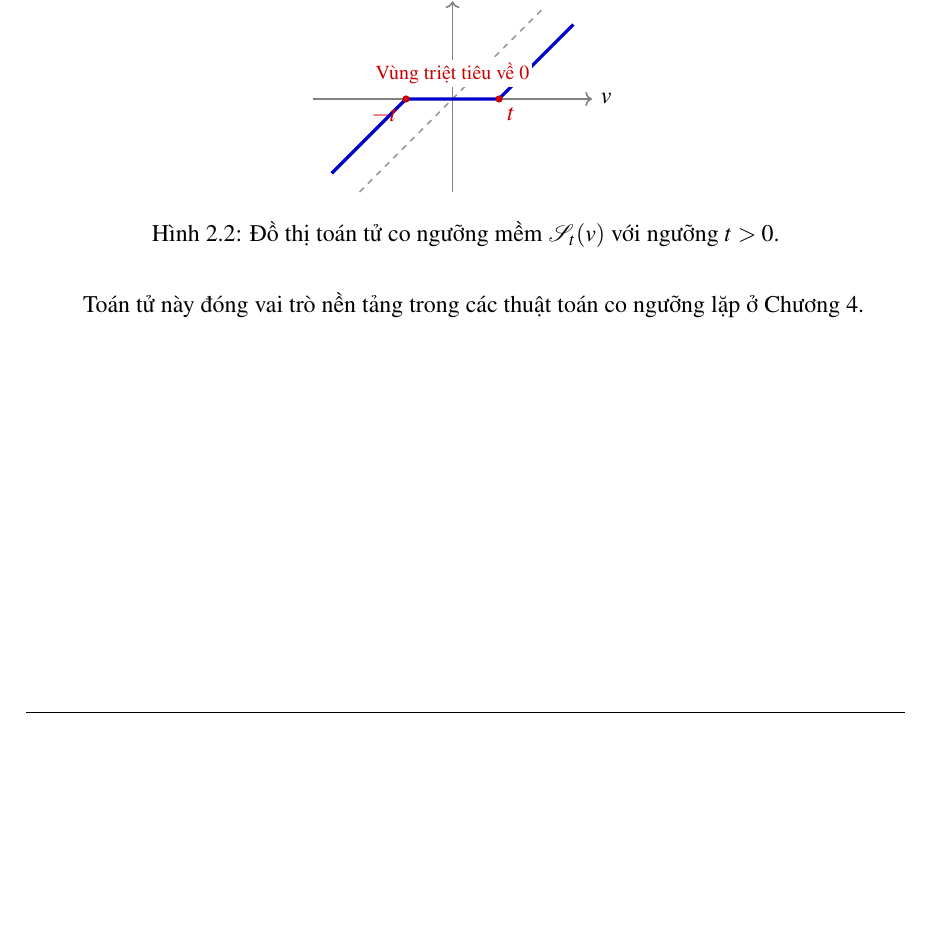
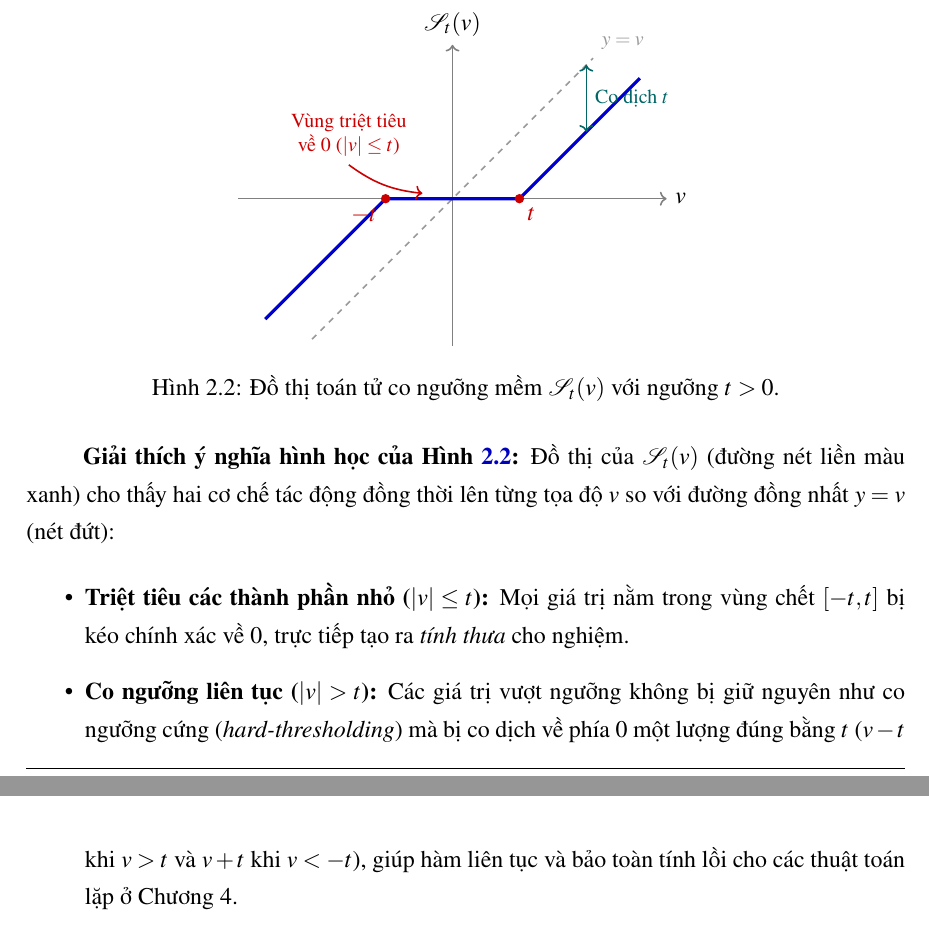
Before and after one commit to Daisme12/Do_an_mon, a LaTeX document (De_tai_5.tex, which reads chapters/chuong2_mo_hinh_toi_uu.tex): part of page 21 of 54 before the commit and two parts of pages 21 and 22 of 55 after it, the two joined at a grey line, cut at the place of the change, the shorter picture padded with empty space. Compiled offline with pdfLaTeX.

Commit message:
Phóng to Hình 2.2, làm rõ chú thích và bổ sung giải thích ý nghĩa hình học

```diff
--- a/chapters/chuong2_mo_hinh_toi_uu.tex
+++ b/chapters/chuong2_mo_hinh_toi_uu.tex
@@ -269,25 +269,34 @@ v + t, & \text{nếu } v < -t,
 
 \begin{figure}[htbp]
     \centering
-    \begin{tikzpicture}[scale=0.82]
-        \draw[->, thick, gray] (-3.0, 0) -- (3.0, 0) node[right, black] {$v$};
-        \draw[->, thick, gray] (0, -2.0) -- (0, 2.1) node[above, black] {$\mathcal{S}_t(v)$};
+    \begin{tikzpicture}[scale=1.18]
+        \draw[->, thick, gray] (-3.2, 0) -- (3.2, 0) node[right, black] {$v$};
+        \draw[->, thick, gray] (0, -2.2) -- (0, 2.3) node[above, black] {$\mathcal{S}_t(v)$};
 
         % Đường đồng nhất y = v (nét đứt)
-        \draw[dashed, gray!80, thick] (-2.0, -2.0) -- (2.0, 2.0) node[above right, font=\footnotesize] {$y = v$};
+        \draw[dashed, gray!80, thick] (-2.1, -2.1) -- (2.1, 2.1) node[above right, font=\footnotesize] {$y = v$};
 
         % Toán tử co ngưỡng mềm (với t = 1.0)
-        \draw[blue!80!black, ultra thick] (-2.6, -1.6) -- (-1.0, 0) -- (1.0, 0) -- (2.6, 1.6);
+        \draw[blue!80!black, ultra thick] (-2.8, -1.8) -- (-1.0, 0) -- (1.0, 0) -- (2.8, 1.8);
 
-        % Đánh dấu ngưỡng -t và t (đặt cùng phía dưới để không đè chữ)
-        \fill[red!80!black] (-1.0, 0) circle (2.2pt) node[below left] {$-t$};
-        \fill[red!80!black] (1.0, 0) circle (2.2pt) node[below right] {$t$};
+        % Đánh dấu ngưỡng -t và t
+        \fill[red!80!black] (-1.0, 0) circle (2pt) node[below left] {$-t$};
+        \fill[red!80!black] (1.0, 0) circle (2pt) node[below right] {$t$};
 
-        % Ghi chú vùng triệt tiêu có nền trắng để không đè đường nét đứt
-        \node[red!80!black, font=\footnotesize, fill=white, inner sep=1.5pt] at (0, 0.55) {Vùng triệt tiêu về $0$};
+        % Ghi chú vùng triệt tiêu với mũi tên gọn gàng
+        \node[red!80!black, font=\footnotesize, align=center] (dead) at (-1.55, 0.95) {Vùng triệt tiêu\\về $0$ ($|v| \le t$)};
+        \draw[->, red!80!black, thick] (dead.south) to[bend right=15] (-0.45, 0.08);
+
+        % Minh họa độ co dịch t
+        \draw[<->, teal!80!black, thick] (2.0, 1.0) -- (2.0, 2.0) node[midway, right, font=\footnotesize] {Co dịch $t$};
     \end{tikzpicture}
     \caption{Đồ thị toán tử co ngưỡng mềm $\mathcal{S}_t(v)$ với ngưỡng $t > 0$.}
     \label{fig:soft_thresholding}
 \end{figure}
 
-Toán tử này đóng vai trò nền tảng trong các thuật toán co ngưỡng lặp ở Chương 4.
+\textbf{Giải thích ý nghĩa hình học của Hình \ref{fig:soft_thresholding}:}
+Đồ thị của $\mathcal{S}_t(v)$ (đường nét liền màu xanh) cho thấy hai cơ chế tác động đồng thời lên từng tọa độ $v$ so với đường đồng nhất $y = v$ (nét đứt):
+\begin{itemize}
+    \item \textbf{Triệt tiêu các thành phần nhỏ ($|v| \le t$):} Mọi giá trị nằm trong vùng chết $[-t, t]$ bị kéo chính xác về $0$, trực tiếp tạo ra \emph{tính thưa} cho nghiệm.
+    \item \textbf{Co ngưỡng liên tục ($|v| > t$):} Các giá trị vượt ngưỡng không bị giữ nguyên như co ngưỡng cứng (\emph{hard-thresholding}) mà bị co dịch về phía $0$ một lượng đúng bằng $t$ ($v - t$ khi $v > t$ và $v + t$ khi $v < -t$), giúp hàm liên tục và bảo toàn tính lồi cho các thuật toán lặp ở Chương 4.
+\end{itemize}
```
Also changed, not shown: main.pdf.
